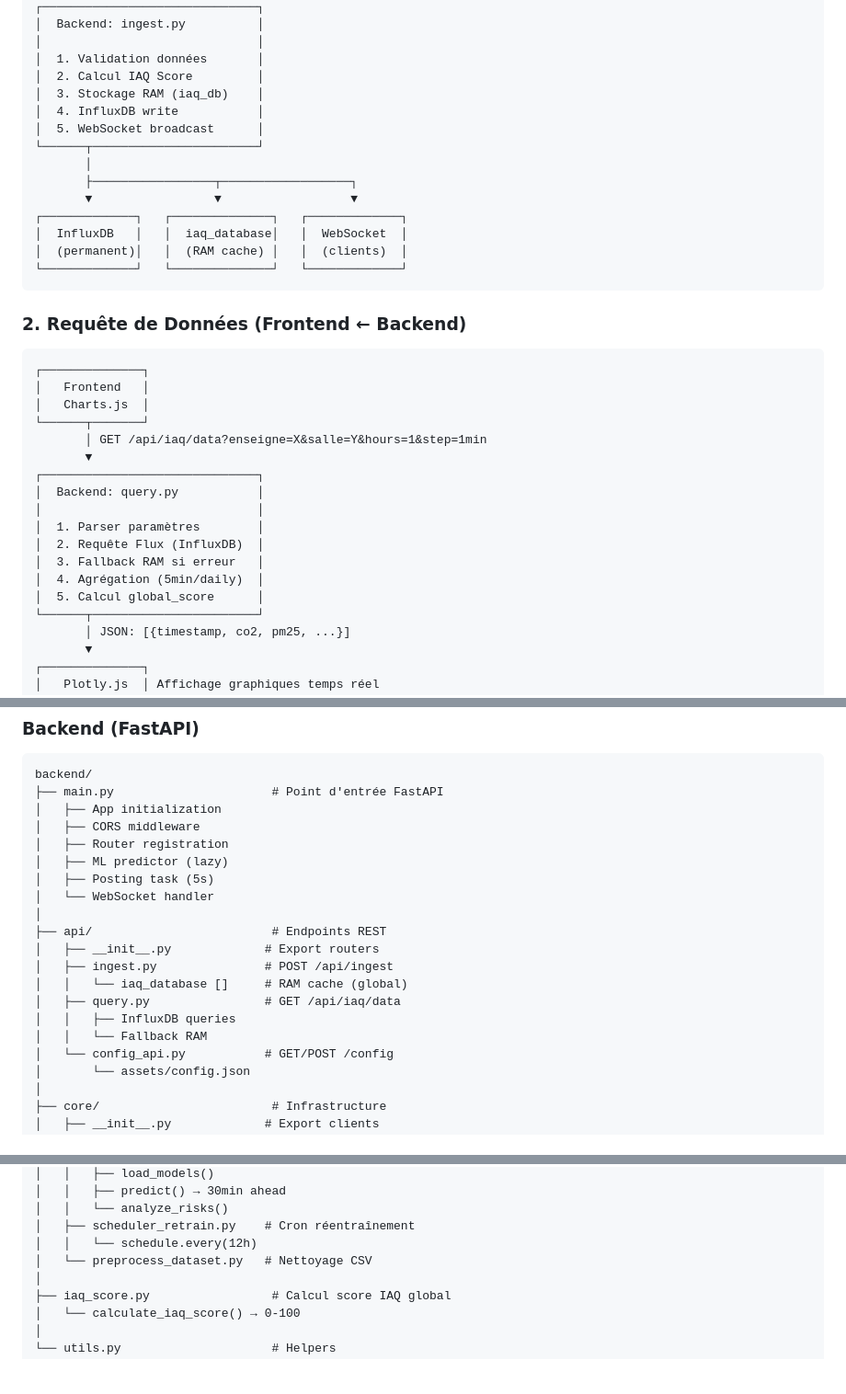
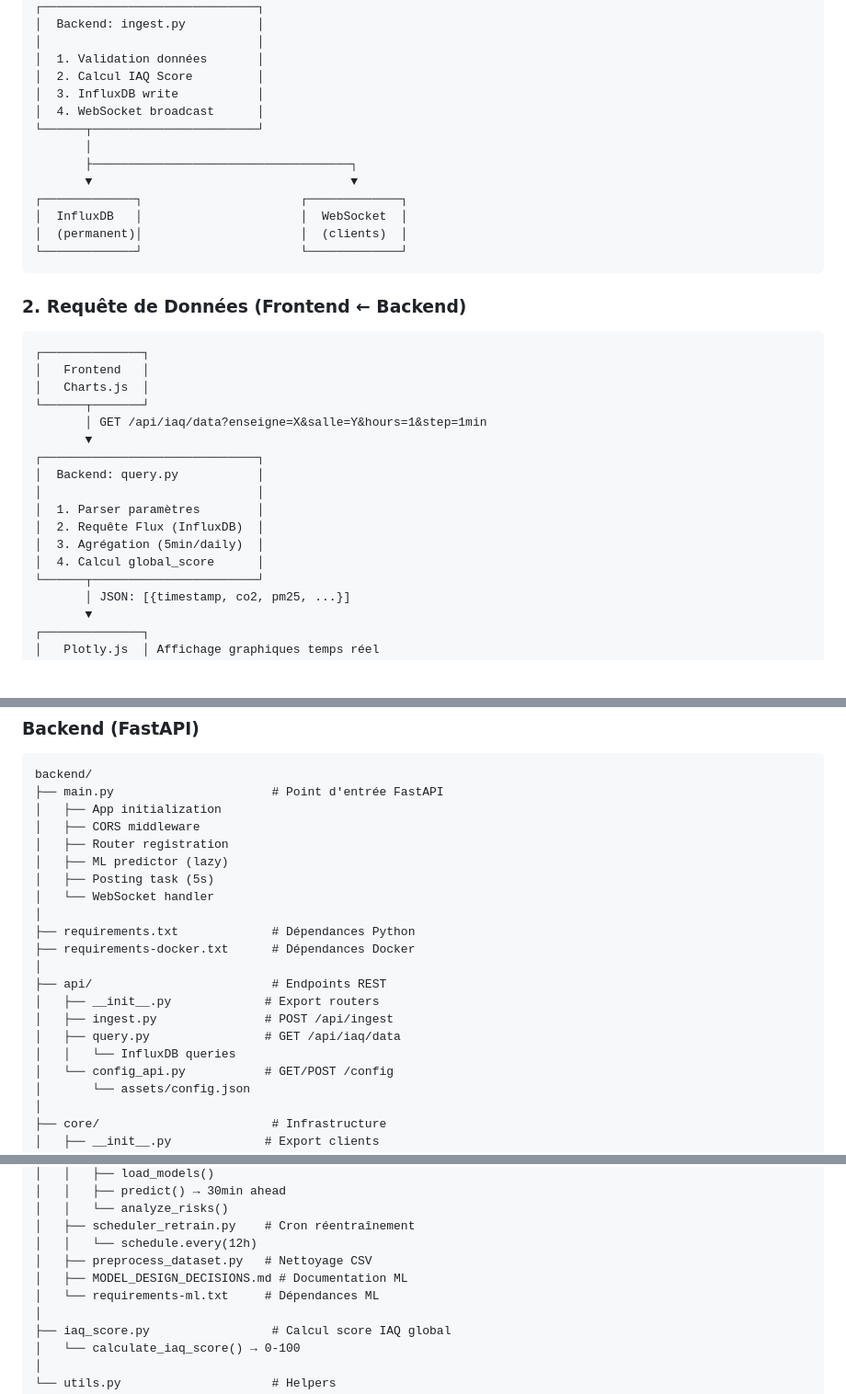
Before and after one commit to QT-IA/PFE-IAQverse, a Markdown page: info/ARCHITECTURE.md, 3 parts joined by grey strips. Shown: that part at 92% size. GitHub-like rendering; blank space fills up the shorter version.

Commit message:
modif du .md de l'architecture pour le tenir à jour

````diff
--- a/info/ARCHITECTURE.md
+++ b/info/ARCHITECTURE.md
@@ -95,17 +95,16 @@ IAQverse est une plateforme IoT de surveillance et d'analyse de la qualité de l
 │                              │
 │  1. Validation données       │
 │  2. Calcul IAQ Score         │
-│  3. Stockage RAM (iaq_db)    │
-│  4. InfluxDB write           │
-│  5. WebSocket broadcast      │
+│  3. InfluxDB write           │
+│  4. WebSocket broadcast      │
 └──────┬───────────────────────┘
        │
-       ├─────────────────┬──────────────────┐
-       ▼                 ▼                  ▼
-┌─────────────┐   ┌──────────────┐   ┌─────────────┐
-│  InfluxDB   │   │  iaq_database│   │  WebSocket  │
-│  (permanent)│   │  (RAM cache) │   │  (clients)  │
-└─────────────┘   └──────────────┘   └─────────────┘
+       ├────────────────────────────────────┐
+       ▼                                    ▼
+┌─────────────┐                      ┌─────────────┐
+│  InfluxDB   │                      │  WebSocket  │
+│  (permanent)│                      │  (clients)  │
+└─────────────┘                      └─────────────┘
 ```
 
 ### 2. Requête de Données (Frontend ← Backend)
@@ -122,9 +121,8 @@ IAQverse est une plateforme IoT de surveillance et d'analyse de la qualité de l
 │                              │
 │  1. Parser paramètres        │
 │  2. Requête Flux (InfluxDB)  │
-│  3. Fallback RAM si erreur   │
-│  4. Agrégation (5min/daily)  │
-│  5. Calcul global_score      │
+│  3. Agrégation (5min/daily)  │
+│  4. Calcul global_score      │
 └──────┬───────────────────────┘
        │ JSON: [{timestamp, co2, pm25, ...}]
        ▼
@@ -213,13 +211,14 @@ backend/
 │   ├── Posting task (5s)
 │   └── WebSocket handler
 │
+├── requirements.txt             # Dépendances Python
+├── requirements-docker.txt      # Dépendances Docker
+│
 ├── api/                         # Endpoints REST
 │   ├── __init__.py             # Export routers
 │   ├── ingest.py               # POST /api/ingest
-│   │   └── iaq_database []     # RAM cache (global)
 │   ├── query.py                # GET /api/iaq/data
-│   │   ├── InfluxDB queries
-│   │   └── Fallback RAM
+│   │   └── InfluxDB queries
 │   └── config_api.py           # GET/POST /config
 │       └── assets/config.json
 │
@@ -250,7 +249,9 @@ backend/
 │   │   └── analyze_risks()
 │   ├── scheduler_retrain.py    # Cron réentraînement
 │   │   └── schedule.every(12h)
-│   └── preprocess_dataset.py   # Nettoyage CSV
+│   ├── preprocess_dataset.py   # Nettoyage CSV
+│   ├── MODEL_DESIGN_DECISIONS.md # Documentation ML
+│   └── requirements-ml.txt     # Dépendances ML
 │
 ├── iaq_score.py                 # Calcul score IAQ global
 │   └── calculate_iaq_score() → 0-100
````
Also changed, not shown: other parts of info/ARCHITECTURE.md (+6 -4 lines).
